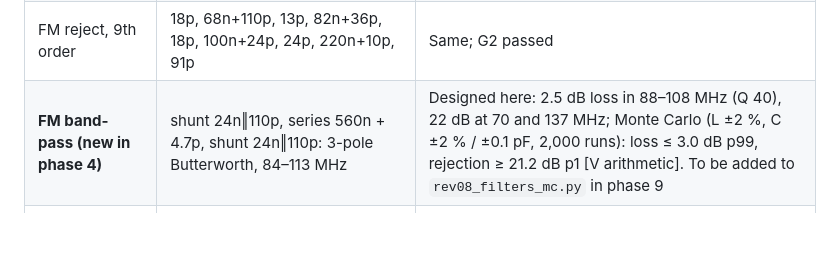
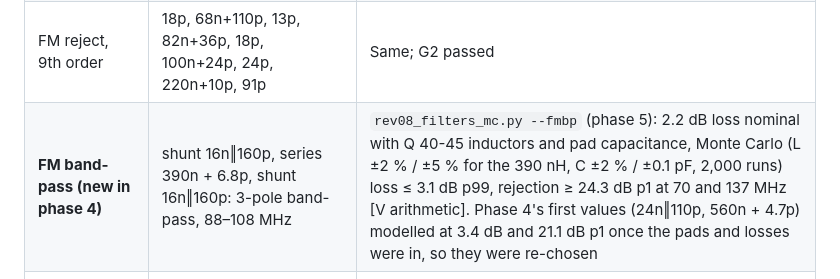
Before and after one commit to PabloSoage/kv260-ias2rf, a Markdown page: docs/RX_VU_SPEC.md, the part around the change. GitHub-like rendering; blank space fills up the shorter version.

```diff
--- a/docs/RX_VU_SPEC.md
+++ b/docs/RX_VU_SPEC.md
@@ -66,7 +66,7 @@ gateware can take over with the `SIPIN` bit.
 | Anti-alias LPF | 11p, 56n‖5.6p, 22p, 62n‖7.5p, 24p, 75n‖1.2p, 20p | `rev08_filters_mc.py`, plan 5.4 |
 | UHF image LPF | 6.2p, 22n‖1.8p, 6.8p, 27n‖2p, 6.8p, 22n‖0.4p, 1.3p | Same |
 | FM reject, 9th order | 18p, 68n+110p, 13p, 82n+36p, 18p, 100n+24p, 24p, 220n+10p, 91p | Same; G2 passed |
-| **FM band-pass (new in phase 4)** | shunt 24n‖110p, series 560n + 4.7p, shunt 24n‖110p: 3-pole Butterworth, 84–113 MHz | Designed here: 2.5 dB loss in 88–108 MHz (Q 40), 22 dB at 70 and 137 MHz; Monte Carlo (L ±2 %, C ±2 % / ±0.1 pF, 2,000 runs): loss ≤ 3.0 dB p99, rejection ≥ 21.2 dB p1 [V arithmetic]. To be added to `rev08_filters_mc.py` in phase 9 |
+| **FM band-pass (new in phase 4)** | shunt 16n‖160p, series 390n + 6.8p, shunt 16n‖160p: 3-pole band-pass, 88–108 MHz | `rev08_filters_mc.py --fmbp` (phase 5): 2.2 dB loss nominal with Q 40-45 inductors and pad capacitance, Monte Carlo (L ±2 % / ±5 % for the 390 nH, C ±2 % / ±0.1 pF, 2,000 runs) loss ≤ 3.1 dB p99, rejection ≥ 24.3 dB p1 at 70 and 137 MHz [V arithmetic]. Phase 4's first values (24n‖110p, 560n + 4.7p) modelled at 3.4 dB and 21.1 dB p1 once the pads and losses were in, so they were re-chosen |
 | RFFC5072 loop filter, reference, supplies | C8 8.2p, R3 22k + C9 180p, R2 470 / C10 330p, R6 470 / C17 330p; REXT 51k; 1 nF reference coupling; 120 Ω + 10 nF TCXO supply; 33 pF on the serial lines | Data sheet DS140110 p.13, wideband application schematic |
 | SPF5043Z bias | 1 µH (0603) + 56 nH (0402) choke, 1 nF blocks; IF amplifier 1 µH | Qorvo evaluation board (100 nH, 100 pF), scaled down to 30 MHz |
 | Bias tee | 56 nH + 1 µH (0805) chokes, 1 nF block, AP22652 with RLIM 210 k: 125 mA typical (95–155) | AP22652 data sheet table |
```
Also changed, not shown: docs/REV08_PLAN.md (+5 -1 lines), docs/img/rev08_filters_mc.png, 3 other files.
